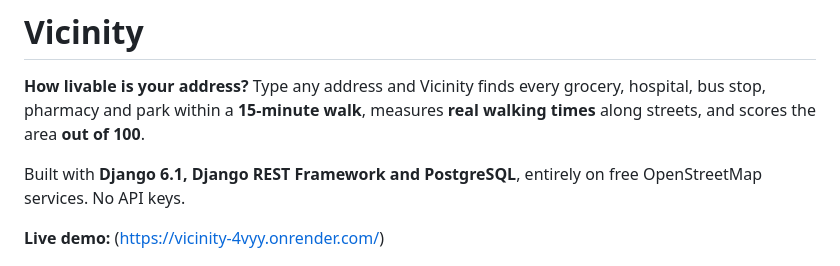
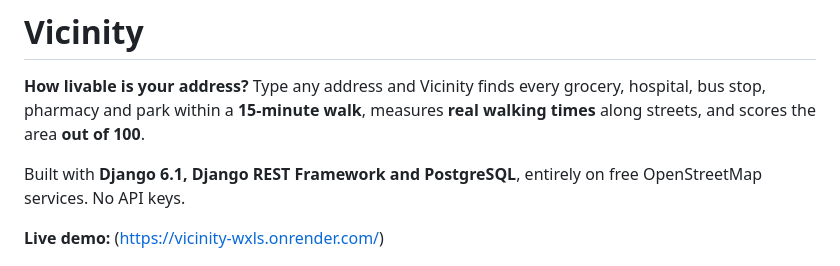
Before and after one commit to stackvs18/vicinity, a Markdown page: README.md, the part around the change. Drawn GitHub-style.

```diff
--- a/README.md
+++ b/README.md
@@ -4,7 +4,7 @@
 
 Built with **Django 6.1, Django REST Framework and PostgreSQL**, entirely on free OpenStreetMap services. No API keys.
 
-**Live demo:** (https://vicinity-4vyy.onrender.com/)
+**Live demo:** ([https://vicinity-wxls.onrender.com/](https://vicinity-wxls.onrender.com))
 
 ![Home](docs/home_full.png)
 
```
